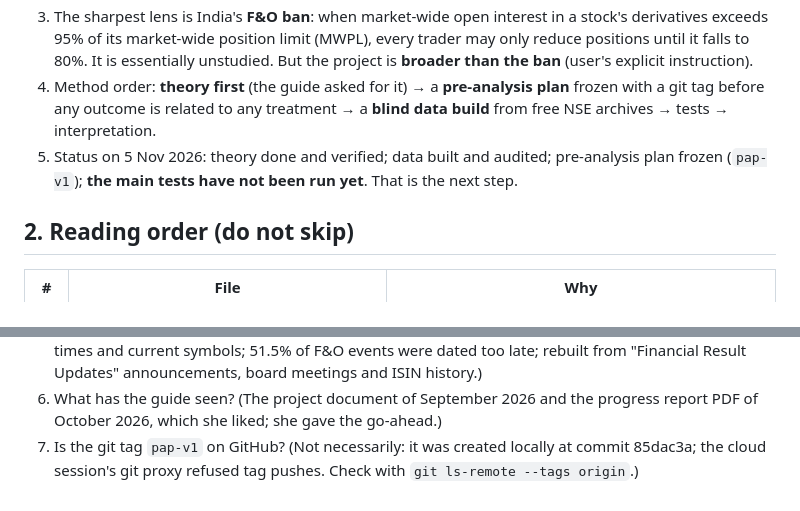
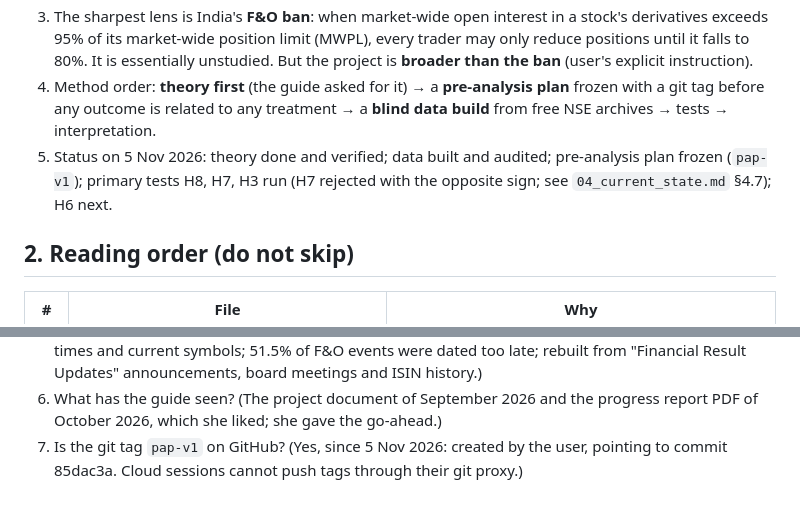
Before and after one commit to deviant7/BSP, a Markdown page: handoff/00_START_HERE.md, 2 parts joined by grey strips. Drawn GitHub-style.

Commit message:
Handoff start page and CLAUDE.md: current status
Co-Authored-By: Claude Opus 5.5 <noreply@anthropic.com>
Claude-Session: https://claude.ai/code/session_01M6SKm82udXsHf6727aGMNw

```diff
--- a/handoff/00_START_HERE.md
+++ b/handoff/00_START_HERE.md
@@ -19,8 +19,8 @@ before doing anything. Last full update: **5 November 2026** (see `CHANGELOG.md`
    unstudied. But the project is **broader than the ban** (user's explicit instruction).
 4. Method order: **theory first** (the guide asked for it) → a **pre-analysis plan** frozen with a git tag before any
    outcome is related to any treatment → a **blind data build** from free NSE archives → tests → interpretation.
-5. Status on 5 Nov 2026: theory done and verified; data built and audited; pre-analysis plan frozen (`pap-v1`); **the
-   main tests have not been run yet**. That is the next step.
+5. Status on 5 Nov 2026: theory done and verified; data built and audited; pre-analysis plan frozen (`pap-v1`);
+   primary tests H8, H7, H3 run (H7 rejected with the opposite sign; see `04_current_state.md` §4.7); H6 next.
 
 ## 2. Reading order (do not skip)
 
@@ -93,5 +93,5 @@ plan, archive of all earlier plans and a register of everything removed), the PD
    meetings and ISIN history.)
 6. What has the guide seen? (The project document of September 2026 and the progress report PDF of October 2026, which
    she liked; she gave the go-ahead.)
-7. Is the git tag `pap-v1` on GitHub? (Not necessarily: it was created locally at commit 85dac3a; the cloud session's git
-   proxy refused tag pushes. Check with `git ls-remote --tags origin`.)
+7. Is the git tag `pap-v1` on GitHub? (Yes, since 5 Nov 2026: created by the user, pointing to commit 85dac3a. Cloud
+   sessions cannot push tags through their git proxy.)
```
Also changed, not shown: CLAUDE.md (+1 -1 lines).
